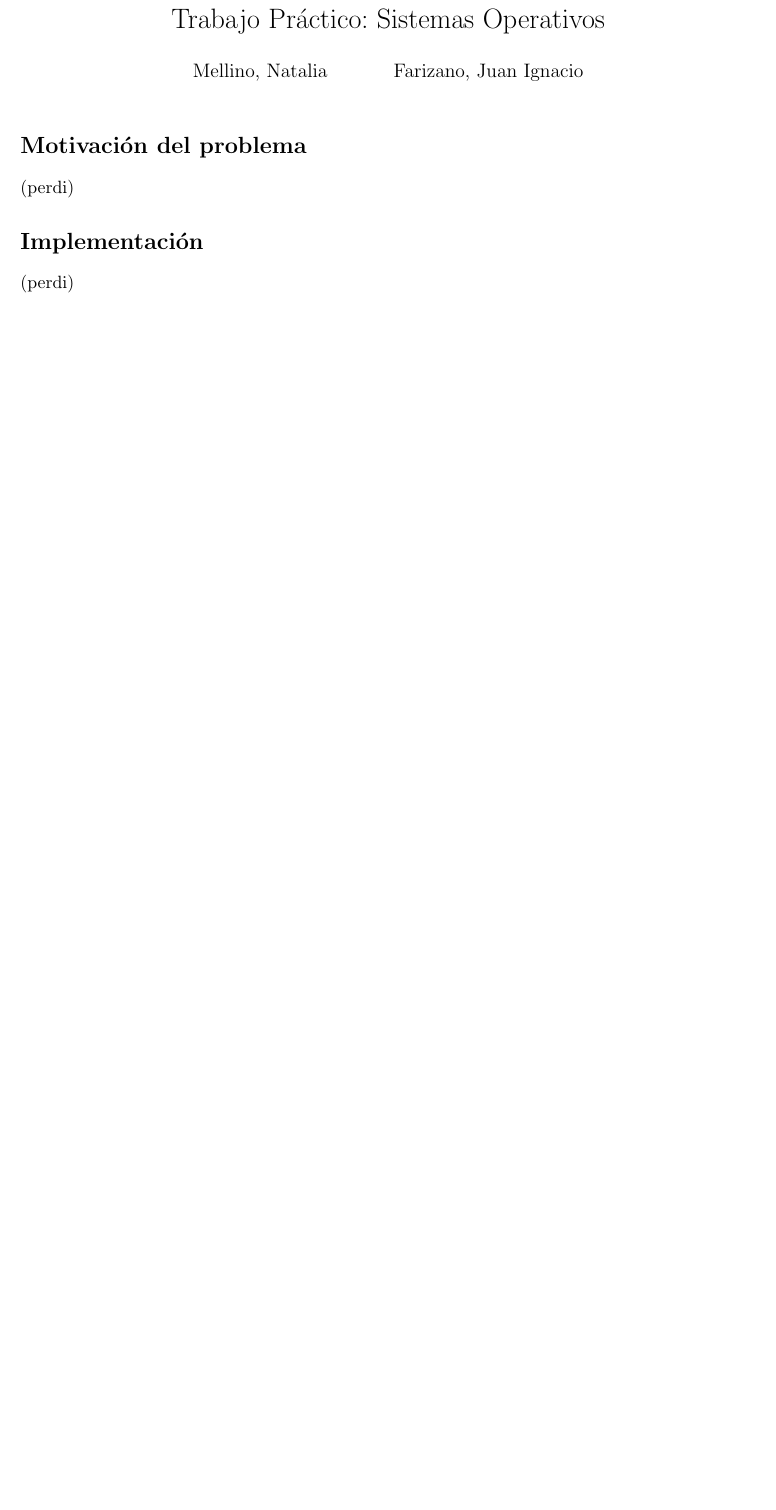
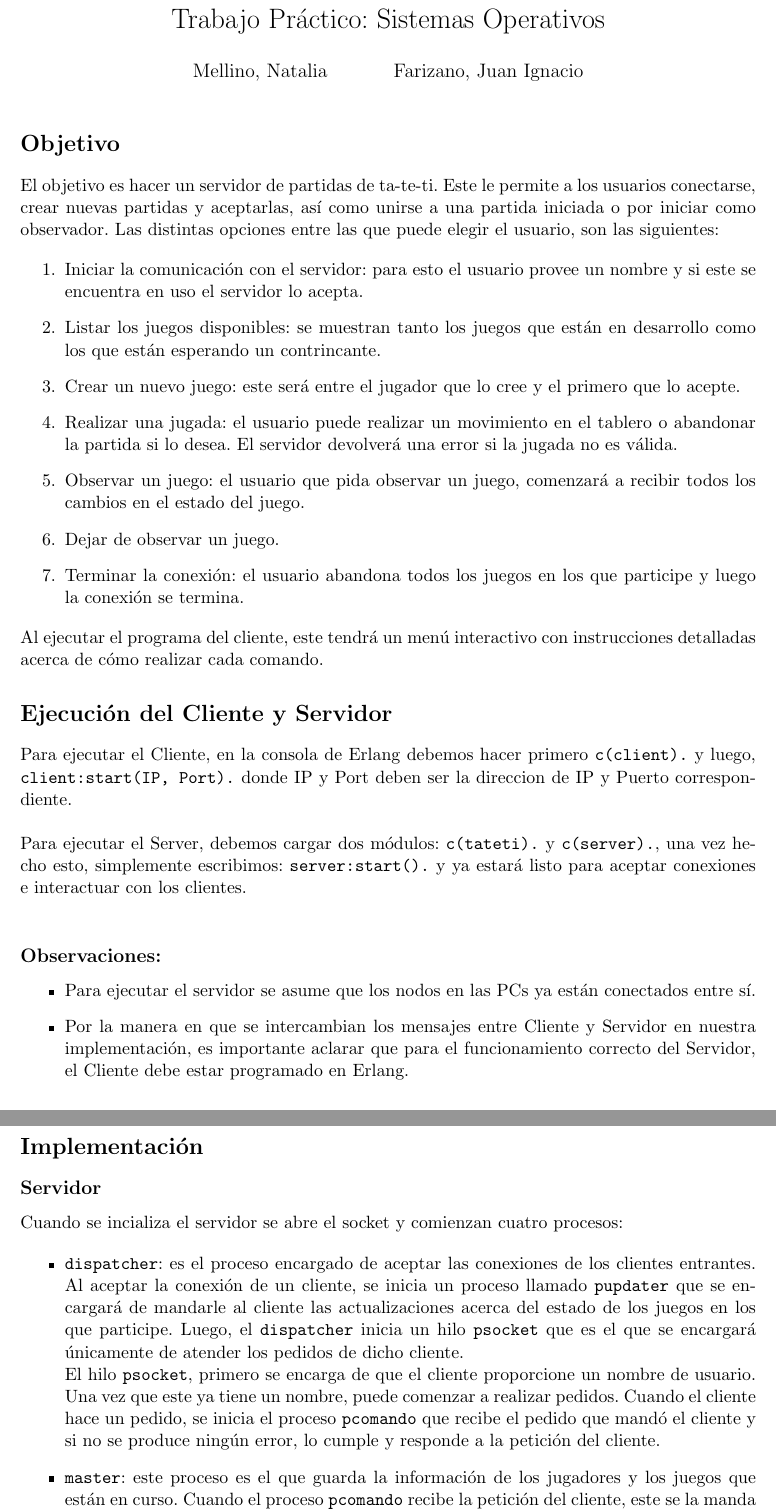
Before and after one commit to jfarizano/distGameServer, a LaTeX document (Informe/informe.tex): part of the page before the commit and two parts of pages 1 and 2 of 2 after it, the two joined at a grey line, cut so that both start at the same text, the shorter picture padded with empty space. Compiled offline with pdfLaTeX.

Commit message:
falta informe

```diff
--- a/Informe/informe.tex
+++ b/Informe/informe.tex
@@ -18,8 +18,73 @@
 
 \maketitle
 
-\section*{Motivación del problema}
-(perdi)
+\section*{Objetivo}
+El objetivo es hacer un servidor de partidas de ta-te-ti. Este le permite a los
+usuarios conectarse, crear nuevas partidas y aceptarlas, así como unirse a una
+partida iniciada o por iniciar como observador. Las distintas opciones entre las que
+puede elegir el usuario, son las siguientes:
+
+\begin{enumerate}
+    \item Iniciar la comunicación con el servidor: para esto el usuario provee un
+          nombre y si este se encuentra en uso el servidor lo acepta.
+    \item Listar los juegos disponibles: se muestran tanto los juegos que están en
+          desarrollo como los que están esperando un contrincante.
+    \item Crear un nuevo juego: este será entre el jugador que lo cree y el primero
+          que lo acepte.
+    \item Realizar una jugada: el usuario puede realizar un movimiento en el
+          tablero o abandonar la partida si lo desea. El servidor devolverá una
+          error si la jugada no es válida.
+    \item Observar un juego: el usuario que pida observar un juego, comenzará a
+          recibir todos los cambios en el estado del juego.
+    \item Dejar de observar un juego.
+    \item Terminar la conexión: el usuario abandona todos los juegos en los que
+          participe y luego la conexión se termina.
+\end{enumerate}
+
+Al ejecutar el programa del cliente, este tendrá un menú interactivo con instrucciones
+detalladas acerca de cómo realizar cada comando.
+
+\section*{Ejecución del Cliente y Servidor}
+
+Para ejecutar el Cliente, en la consola de Erlang debemos hacer primero \texttt{c(client).} y
+luego, \texttt{client:start(IP, Port).} donde IP y Port deben ser la direccion de IP y
+Puerto correspondiente. \\
+
+Para ejecutar el Server, debemos cargar dos módulos: \texttt{c(tateti).} y \texttt{c(server).}, una
+vez hecho esto, simplemente escribimos: \texttt{server:start().} y ya estará listo
+para aceptar conexiones e interactuar con los clientes. \\
+
+\subsection*{Observaciones:}
+
+\begin{itemize}
+    \item Para ejecutar el servidor se asume que los nodos en las PCs ya están
+          conectados entre sí.
+    \item Por la manera en que se intercambian los mensajes entre Cliente y Servidor
+          en nuestra implementación, es importante aclarar que para el funcionamiento
+          correcto del Servidor, el Cliente debe estar programado en Erlang.
+\end{itemize}
 
 \section*{Implementación}
-(perdi)
+
+\subsection*{Servidor}
+
+Cuando se incializa el servidor se abre el socket y comienzan cuatro procesos:
+
+\begin{itemize}
+    \item \texttt{dispatcher}: es el proceso encargado de aceptar las conexiones de los clientes
+          entrantes. Al aceptar la conexión de un cliente, se inicia un proceso llamado
+          \texttt{pupdater} que se encargará de mandarle al cliente las actualizaciones acerca del
+          estado de los juegos en los que participe. Luego, el \texttt{dispatcher} inicia
+          un hilo \texttt{psocket} que es el que se encargará únicamente de atender los pedidos de dicho
+          cliente. \\
+          El hilo \texttt{psocket}, primero se encarga de que el cliente proporcione un
+          nombre de usuario. Una vez que este ya tiene un nombre, puede comenzar a realizar
+          pedidos. Cuando el cliente hace un pedido, se inicia el proceso \texttt{pcomando}
+          que recibe el pedido que mandó el cliente y si no se produce ningún error, lo cumple
+          y responde a la petición del cliente.
+    \item \texttt{master}: este proceso es el que guarda la información de los jugadores y
+          los juegos que están en curso. Cuando el proceso \texttt{pcomando} recibe la
+          petición del cliente, este se la manda a \texttt{master}, que se encarga de
+          realizarla, actualizar su información (si es necesario) y luego responderle a \texttt{pcomando} con la información que éste
+          le debe enviar de vuelta al cliente.
+    \item \texttt{pbalance} y \texttt{pstat}: como podemos tener distintos servidores corriendo
```
Also changed, not shown: Informe/informe.pdf, Informe/informe.tex (23 more changed lines).
